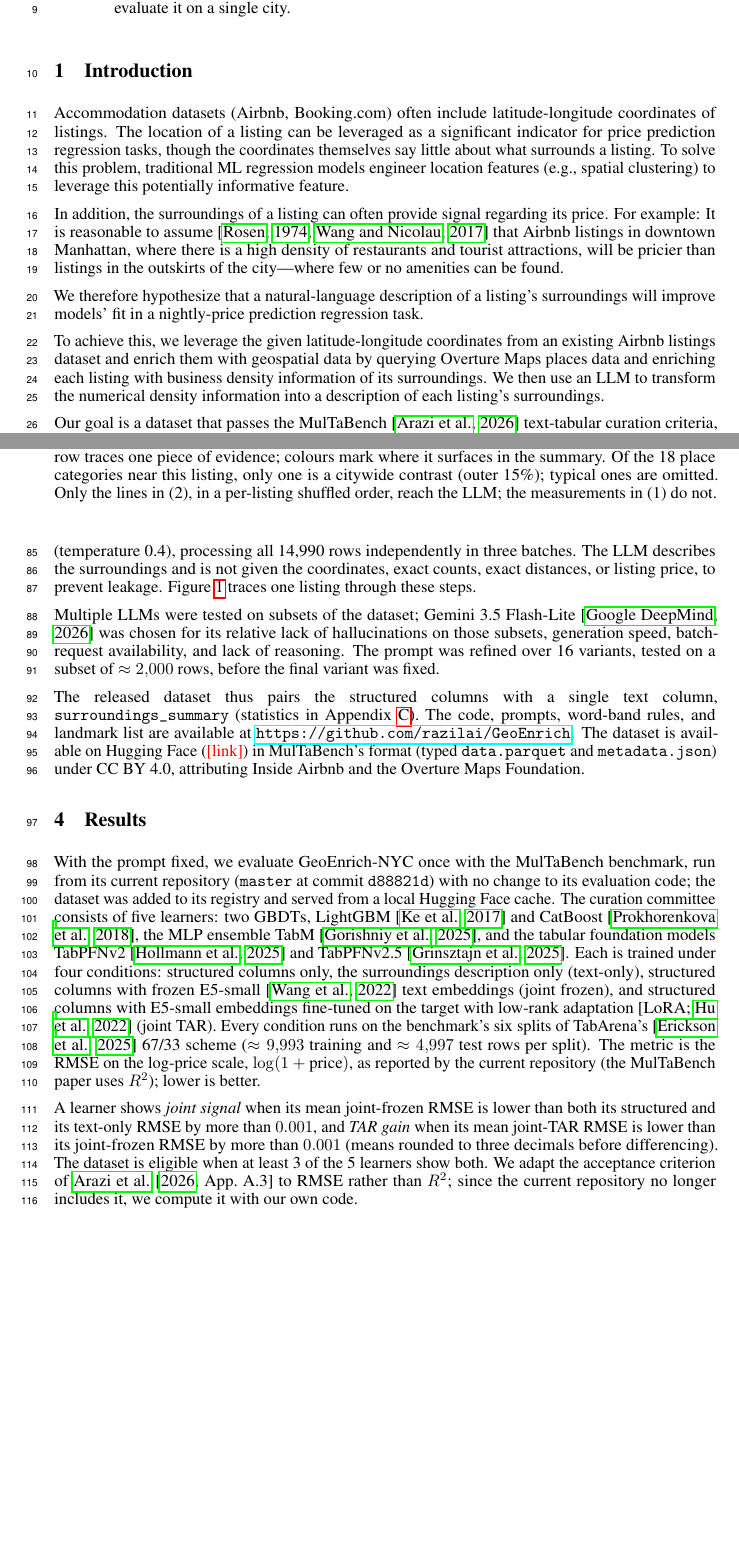
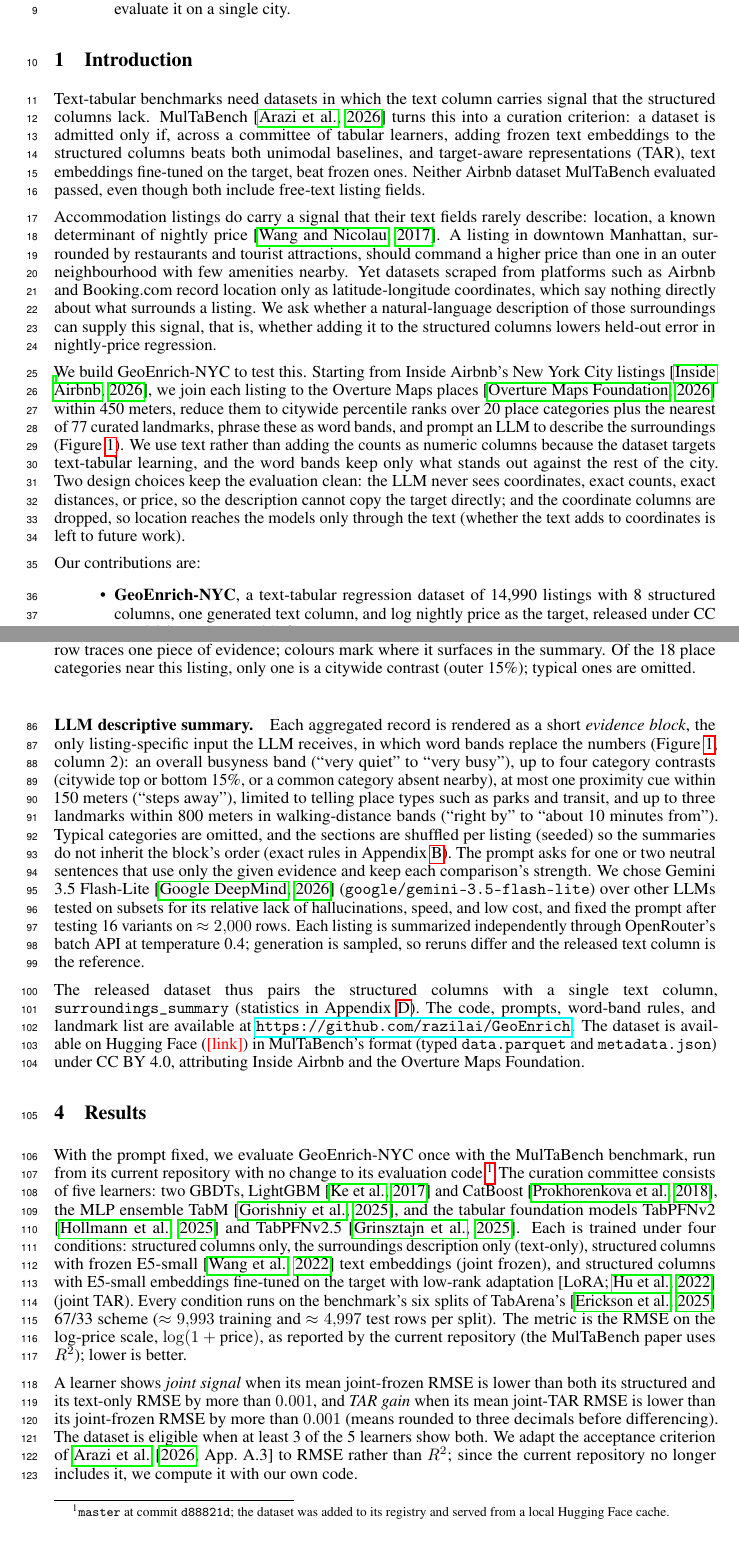
Before and after one commit to razilai/GeoEnrich, a LaTeX paper (paper/latex/paper.tex): two parts of pages 1 and 3 of 7, joined at a grey line, cut so that both start at the same text, the shorter picture padded with empty space. Compiled offline with pdfLaTeX.

Commit message:
paper v3

```diff
--- a/paper/latex/paper.tex
+++ b/paper/latex/paper.tex
@@ -57,25 +57,33 @@
 
 \section{Introduction}
 
-Accommodation datasets (Airbnb, Booking.com) often include latitude-longitude coordinates
-of listings.
-The location of a listing can be leveraged as a significant indicator for price prediction
-regression tasks, though the coordinates themselves say little about what surrounds a listing.
-To solve this problem, traditional ML regression models engineer location features (e.g., spatial clustering)
-to leverage this potentially informative feature.
+Text-tabular benchmarks need datasets in which the text column carries signal that the structured columns lack.
+MulTaBench \citep{arazi2026multabench} turns this into a curation criterion: a dataset is admitted only if,
+across a committee of tabular learners, adding frozen text embeddings to the structured columns beats both unimodal baselines,
+and target-aware representations (TAR), text embeddings fine-tuned on the target, beat frozen ones.
+Neither Airbnb dataset MulTaBench evaluated passed, even though both include free-text listing fields.
 
-In addition, the surroundings of a listing can often provide signal regarding its price. For example:
-It is reasonable to assume \citep{rosen1974hedonic, wang2017price} that Airbnb listings in downtown Manhattan, where there is a high density
-of restaurants and tourist attractions, will be pricier than listings in the outskirts of the city---where few
-or no amenities can be found.
+Accommodation listings do carry a signal that their text fields rarely describe: location,
+a known determinant of nightly price \citep{wang2017price}.
+A listing in downtown Manhattan, surrounded by restaurants and tourist attractions, should command a higher price
+than one in an outer neighbourhood with few amenities nearby.
+Yet datasets scraped from platforms such as Airbnb and Booking.com record location only as latitude-longitude coordinates,
+which say nothing directly about what surrounds a listing.
+We ask whether a natural-language description of those surroundings can supply this signal,
+that is, whether adding it to the structured columns lowers held-out error in nightly-price regression.
 
-We therefore hypothesize that a natural-language description of a listing's
-surroundings will improve models' fit in a nightly-price prediction regression task.
+We build GeoEnrich-NYC to test this. Starting from Inside Airbnb's New York City listings \citep{insideairbnbnyc},
+we join each listing to the Overture Maps places \citep{overtureplaces} within 450 meters,
+reduce them to citywide percentile ranks over 20 place categories plus the nearest of 77 curated landmarks,
+phrase these as word bands, and prompt an LLM to describe the surroundings (Figure~\ref{fig:row-to-description}).
+We use text rather than adding the counts as numeric columns because the dataset targets text-tabular learning,
+and the word bands keep only what stands out against the rest of the city.
+Two design choices keep the evaluation clean: the LLM never sees coordinates, exact counts, exact distances, or price,
+so the description cannot copy the target directly; and the coordinate columns are dropped, so location reaches the models
+only through the text (whether the text adds to coordinates is left to future work).
 
-To achieve this, we leverage the given latitude-longitude coordinates from an existing Airbnb listings dataset
-and enrich them with geospatial data by querying Overture Maps places data and enriching each listing with
-business density information of its surroundings. We then use an LLM to transform the
-numerical density information into a description of each listing's surroundings.
-
-Our goal is a dataset that passes the MulTaBench \citep{arazi2026multabench} text-tabular curation criteria,
-which GeoEnrich-NYC does on all five learners (Section~\ref{sec:results}).
+Our contributions are:
+\begin{itemize}
+  \item \textbf{GeoEnrich-NYC}, a text-tabular regression dataset of 14,990 listings with 8 structured columns,
+    one generated text column, and log nightly price as the target, released under CC BY 4.0 in MulTaBench's format.
+  \item \textbf{A geospatial enrichment pipeline} that needs only latitude-longitude coordinates and withholds
@@ -146,10 +146,17 @@ percentiles are phrased as word bands (e.g., ``far more than most neighbourhoods
-We send batch requests to an LLM (temperature 0.4), processing all 14,990 rows independently in three batches. The LLM describes
-the surroundings and is not given the coordinates, exact counts, exact distances, or listing price, to prevent leakage.
-Figure~\ref{fig:row-to-description} traces one listing through these steps.
-
-Multiple LLMs were tested on subsets of the dataset; Gemini 3.5 Flash-Lite \citep{gemini35flashlite} was chosen for its relative
-lack of hallucinations on those subsets, generation speed, batch-request availability, and lack of reasoning.
-The prompt was refined over 16 variants, tested on a subset of $\approx 2{,}000$ rows, before the final variant was fixed.
+\paragraph{LLM descriptive summary.} Each aggregated record is rendered as a short \emph{evidence block},
+the only listing-specific input the LLM receives, in which word bands replace the numbers
+(Figure~\ref{fig:row-to-description}, column~2): an overall busyness band (``very quiet'' to ``very busy''),
+up to four category contrasts (citywide top or bottom 15\%, or a common category absent nearby),
+at most one proximity cue within 150 meters (``steps away''), limited to telling place types such as parks and transit,
+and up to three landmarks within 800 meters in walking-distance bands (``right by'' to ``about 10 minutes from'').
+Typical categories are omitted, and the sections are shuffled per listing (seeded) so the summaries do not inherit
+the block's order (exact rules in Appendix~\ref{app:evidence}).
+The prompt asks for one or two neutral sentences that use only the given evidence and keep each comparison's strength.
+We chose Gemini 3.5 Flash-Lite \citep{gemini35flashlite} (\texttt{google/gemini-3.5-flash-lite}) over other LLMs
+tested on subsets for its relative lack of hallucinations, speed, and low cost, and fixed the prompt after testing
+16 variants on $\approx 2{,}000$ rows.
+Each listing is summarized independently through OpenRouter's batch API at temperature 0.4;
+generation is sampled, so reruns differ and the released text column is the reference.
 
 The released dataset thus pairs the structured columns with a single text column, \texttt{surroundings\_summary}
 (statistics in Appendix~\ref{app:text-stats}).
@@ -178,8 +185,7 @@ under CC BY 4.0, attributing Inside Airbnb and the Overture Maps Foundation.
   \end{tabular}
   \caption{How listing 10433 of the released dataset (entire home, 7 guests) gets its description.
     Each row traces one piece of evidence; colours mark where it surfaces in the summary.
-    Of the 18 place categories near this listing, only one is a citywide contrast (outer 15\%); typical ones are omitted.
-    Only the lines in (2), in a per-listing shuffled order, reach the LLM; the measurements in (1) do not.}
+    Of the 18 place categories near this listing, only one is a citywide contrast (outer 15\%); typical ones are omitted.}
   \label{fig:row-to-description}
 \end{figure}
 
```
Also changed, not shown: paper/latex/references.bib (+0 -6 lines), paper/latex/paper.bbl, paper/latex/paper.pdf, paper/latex/paper.tex (111 more changed lines), 3 other files.
